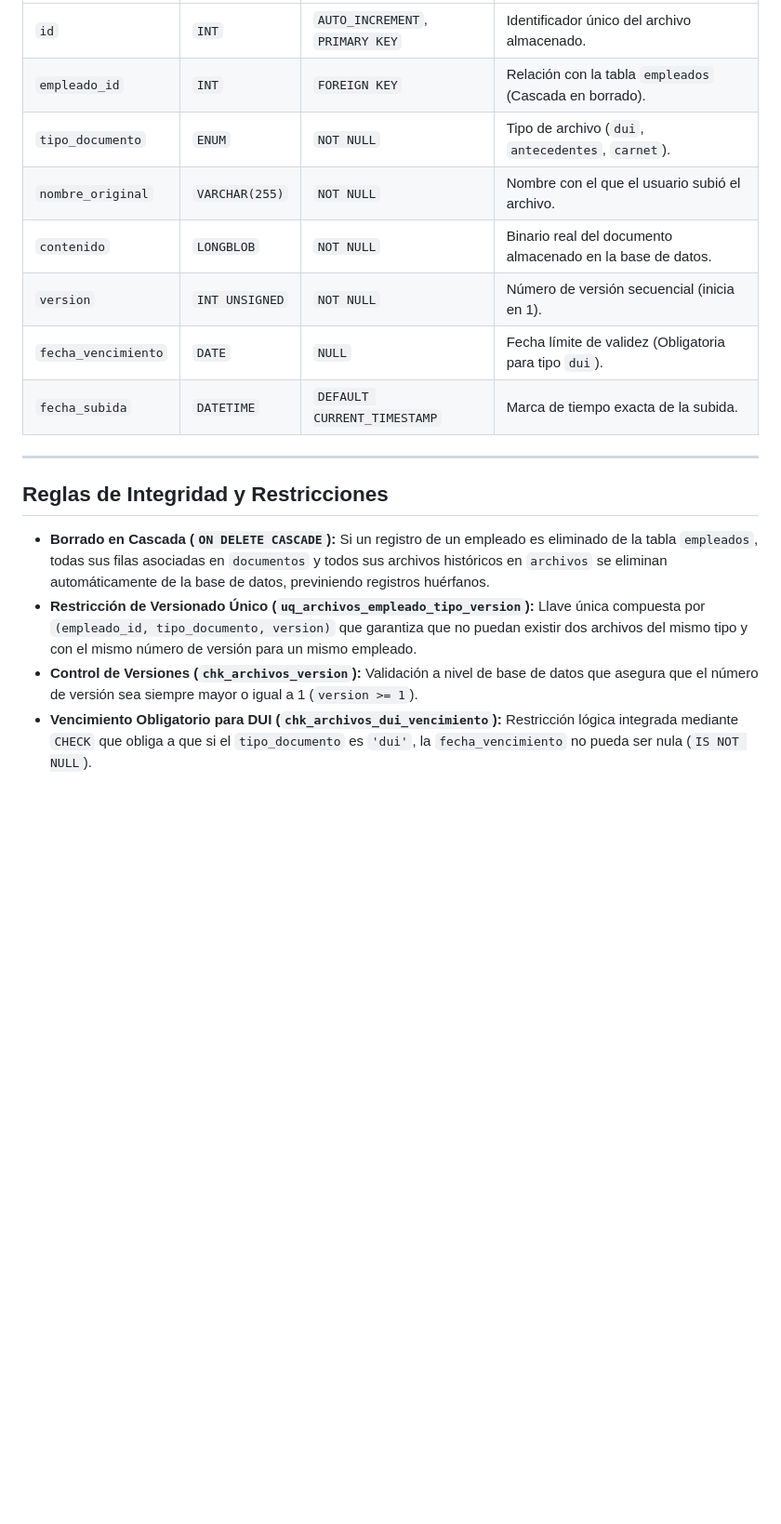
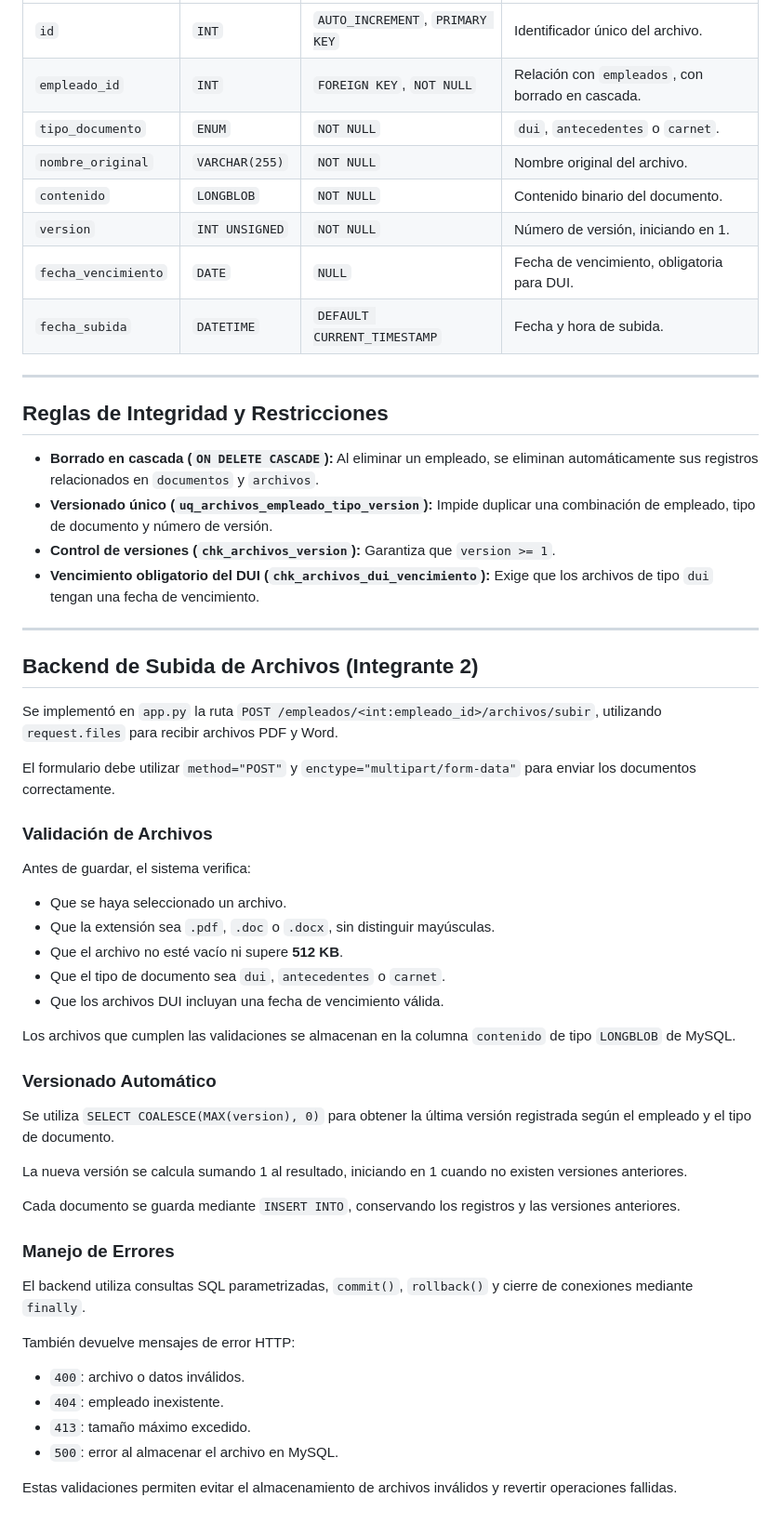
Before and after one commit to GVALOS/Des2, a Markdown page: README.md, the part around one of its changes. Shown at 93% size. Rendered like a GitHub page; blank space fills up the shorter version.

Commit message:
Refact: Readme

```diff
--- a/README.md
+++ b/README.md
@@ -51,18 +57,59 @@ Almacena los archivos digitales subidos (PDF o Word) permitiendo conservar un hi
 | :--- | :--- | :--- | :--- |
-| `id` | `INT` | `AUTO_INCREMENT`, `PRIMARY KEY` | Identificador único del archivo almacenado. |
-| `empleado_id` | `INT` | `FOREIGN KEY` | Relación con la tabla `empleados` (Cascada en borrado). |
-| `tipo_documento`| `ENUM` | `NOT NULL` | Tipo de archivo (`dui`, `antecedentes`, `carnet`). |
-| `nombre_original`| `VARCHAR(255)`| `NOT NULL` | Nombre con el que el usuario subió el archivo. |
-| `contenido` | `LONGBLOB` | `NOT NULL` | Binario real del documento almacenado en la base de datos. |
-| `version` | `INT UNSIGNED` | `NOT NULL` | Número de versión secuencial (inicia en 1). |
-| `fecha_vencimiento`| `DATE` | `NULL` | Fecha límite de validez (Obligatoria para tipo `dui`). |
-| `fecha_subida` | `DATETIME` | `DEFAULT CURRENT_TIMESTAMP`| Marca de tiempo exacta de la subida. |
+| `id` | `INT` | `AUTO_INCREMENT`, `PRIMARY KEY` | Identificador único del archivo. |
+| `empleado_id` | `INT` | `FOREIGN KEY`, `NOT NULL` | Relación con `empleados`, con borrado en cascada. |
+| `tipo_documento` | `ENUM` | `NOT NULL` | `dui`, `antecedentes` o `carnet`. |
+| `nombre_original` | `VARCHAR(255)` | `NOT NULL` | Nombre original del archivo. |
+| `contenido` | `LONGBLOB` | `NOT NULL` | Contenido binario del documento. |
+| `version` | `INT UNSIGNED` | `NOT NULL` | Número de versión, iniciando en 1. |
+| `fecha_vencimiento` | `DATE` | `NULL` | Fecha de vencimiento, obligatoria para DUI. |
+| `fecha_subida` | `DATETIME` | `DEFAULT CURRENT_TIMESTAMP` | Fecha y hora de subida. |
 
 ---
 
-##  Reglas de Integridad y Restricciones
+## Reglas de Integridad y Restricciones
 
-* **Borrado en Cascada (`ON DELETE CASCADE`):** Si un registro de un empleado es eliminado de la tabla `empleados`, todas sus filas asociadas en `documentos` y todos sus archivos históricos en `archivos` se eliminan automáticamente de la base de datos, previniendo registros huérfanos.
-* **Restricción de Versionado Único (`uq_archivos_empleado_tipo_version`):** Llave única compuesta por `(empleado_id, tipo_documento, version)` que garantiza que no puedan existir dos archivos del mismo tipo y con el mismo número de versión para un mismo empleado.
-* **Control de Versiones (`chk_archivos_version`):** Validación a nivel de base de datos que asegura que el número de versión sea siempre mayor o igual a 1 (`version >= 1`).
-* **Vencimiento Obligatorio para DUI (`chk_archivos_dui_vencimiento`):** Restricción lógica integrada mediante `CHECK` que obliga a que si el `tipo_documento` es `'dui'`, la `fecha_vencimiento` no pueda ser nula (`IS NOT NULL`).
+- **Borrado en cascada (`ON DELETE CASCADE`):** Al eliminar un empleado, se eliminan automáticamente sus registros relacionados en `documentos` y `archivos`.
+- **Versionado único (`uq_archivos_empleado_tipo_version`):** Impide duplicar una combinación de empleado, tipo de documento y número de versión.
+- **Control de versiones (`chk_archivos_version`):** Garantiza que `version >= 1`.
+- **Vencimiento obligatorio del DUI (`chk_archivos_dui_vencimiento`):** Exige que los archivos de tipo `dui` tengan una fecha de vencimiento.
+
+---
+
+## Backend de Subida de Archivos (Integrante 2)
+
+Se implementó en `app.py` la ruta `POST /empleados/<int:empleado_id>/archivos/subir`, utilizando `request.files` para recibir archivos PDF y Word.
+
+El formulario debe utilizar `method="POST"` y `enctype="multipart/form-data"` para enviar los documentos correctamente.
+
+### Validación de Archivos
+
+Antes de guardar, el sistema verifica:
+
+- Que se haya seleccionado un archivo.
+- Que la extensión sea `.pdf`, `.doc` o `.docx`, sin distinguir mayúsculas.
+- Que el archivo no esté vacío ni supere **512 KB**.
+- Que el tipo de documento sea `dui`, `antecedentes` o `carnet`.
+- Que los archivos DUI incluyan una fecha de vencimiento válida.
+
+Los archivos que cumplen las validaciones se almacenan en la columna `contenido` de tipo `LONGBLOB` de MySQL.
+
+### Versionado Automático
+
+Se utiliza `SELECT COALESCE(MAX(version), 0)` para obtener la última versión registrada según el empleado y el tipo de documento.
+
+La nueva versión se calcula sumando 1 al resultado, iniciando en 1 cuando no existen versiones anteriores.
+
+Cada documento se guarda mediante `INSERT INTO`, conservando los registros y las versiones anteriores.
+
+### Manejo de Errores
+
+El backend utiliza consultas SQL parametrizadas, `commit()`, `rollback()` y cierre de conexiones mediante `finally`.
+
+También devuelve mensajes de error HTTP:
+
+- `400`: archivo o datos inválidos.
+- `404`: empleado inexistente.
+- `413`: tamaño máximo excedido.
+- `500`: error al almacenar el archivo en MySQL.
+
+Estas validaciones permiten evitar el almacenamiento de archivos inválidos y revertir operaciones fallidas.
```
Also changed, not shown: other parts of README.md (+23 -17 lines).
